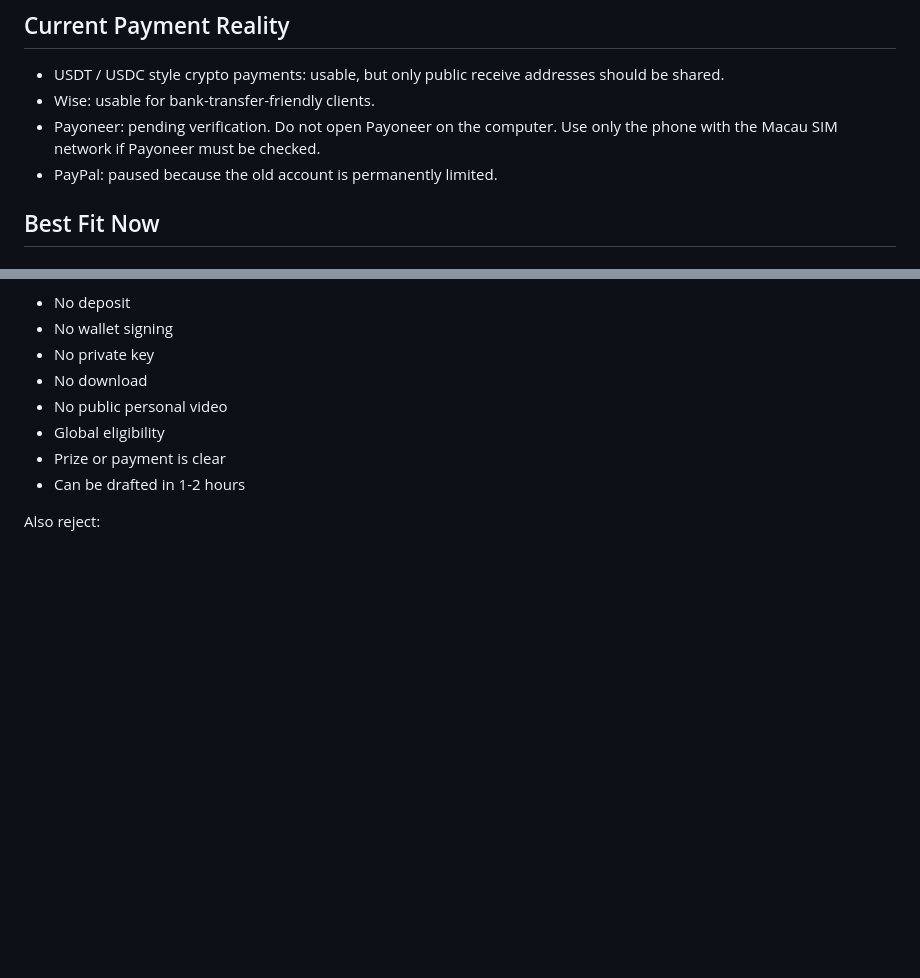
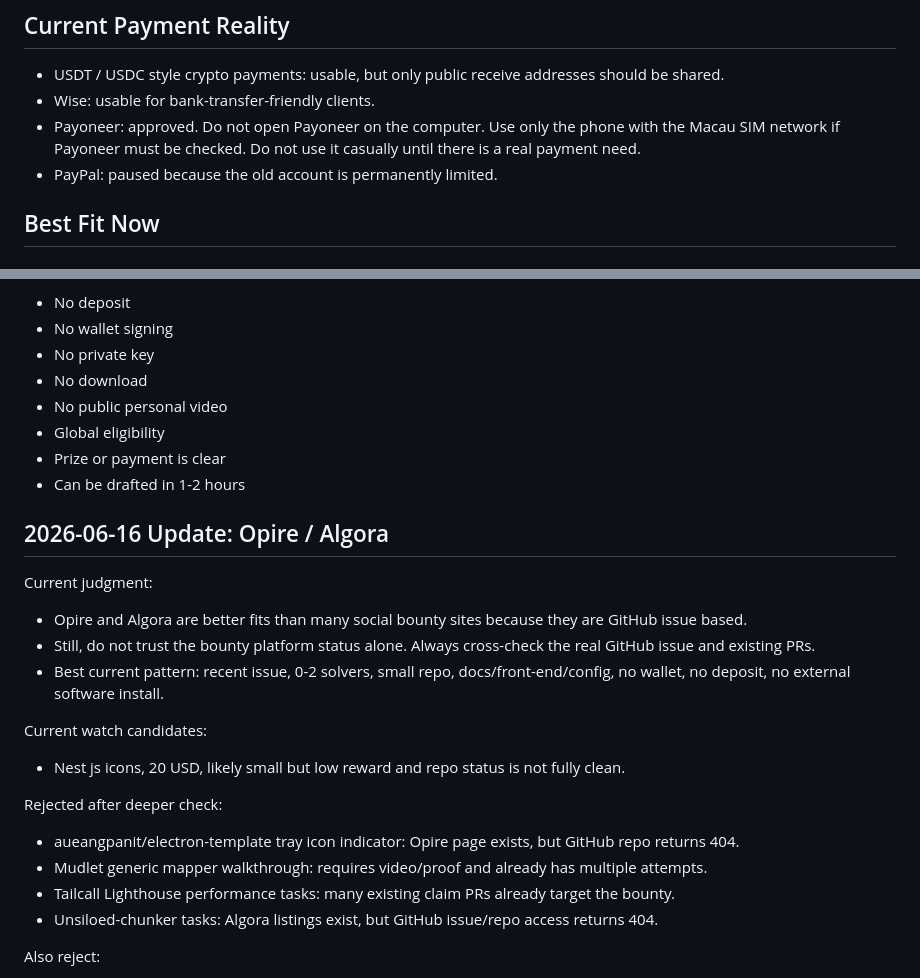
Before and after one commit to xiake1425/ai-onchain-bounty-lab, a Markdown page: task-platforms.md, 2 parts joined by grey strips. Drawn GitHub-style; blank space fills up the shorter version.

Commit message:
Add Opire and Algora screening update

```diff
--- a/task-platforms.md
+++ b/task-platforms.md
@@ -8,7 +8,7 @@ Purpose: choose small, low-risk task platforms for Good luck. The current priori
 
 - USDT / USDC style crypto payments: usable, but only public receive addresses should be shared.
 - Wise: usable for bank-transfer-friendly clients.
-- Payoneer: pending verification. Do not open Payoneer on the computer. Use only the phone with the Macau SIM network if Payoneer must be checked.
+- Payoneer: approved. Do not open Payoneer on the computer. Use only the phone with the Macau SIM network if Payoneer must be checked. Do not use it casually until there is a real payment need.
 - PayPal: paused because the old account is permanently limited.
 
 ## Best Fit Now
@@ -258,6 +258,25 @@ First acceptable task should meet all rules:
 - Prize or payment is clear
 - Can be drafted in 1-2 hours
 
+## 2026-06-16 Update: Opire / Algora
+
+Current judgment:
+
+- Opire and Algora are better fits than many social bounty sites because they are GitHub issue based.
+- Still, do not trust the bounty platform status alone. Always cross-check the real GitHub issue and existing PRs.
+- Best current pattern: recent issue, 0-2 solvers, small repo, docs/front-end/config, no wallet, no deposit, no external software install.
+
+Current watch candidates:
+
+- Nest js icons, 20 USD, likely small but low reward and repo status is not fully clean.
+
+Rejected after deeper check:
+
+- aueangpanit/electron-template tray icon indicator: Opire page exists, but GitHub repo returns 404.
+- Mudlet generic mapper walkthrough: requires video/proof and already has multiple attempts.
+- Tailcall Lighthouse performance tasks: many existing claim PRs already target the bounty.
+- Unsiloed-chunker tasks: Algora listings exist, but GitHub issue/repo access returns 404.
+
 Also reject:
 
 - Offline or in-person attendance requirements
```
Also changed, not shown: opportunity-log.md (+10 -1 lines), screening-reports/2026-06-16-opire-algora-scan.md (added, +121 -0 lines).
